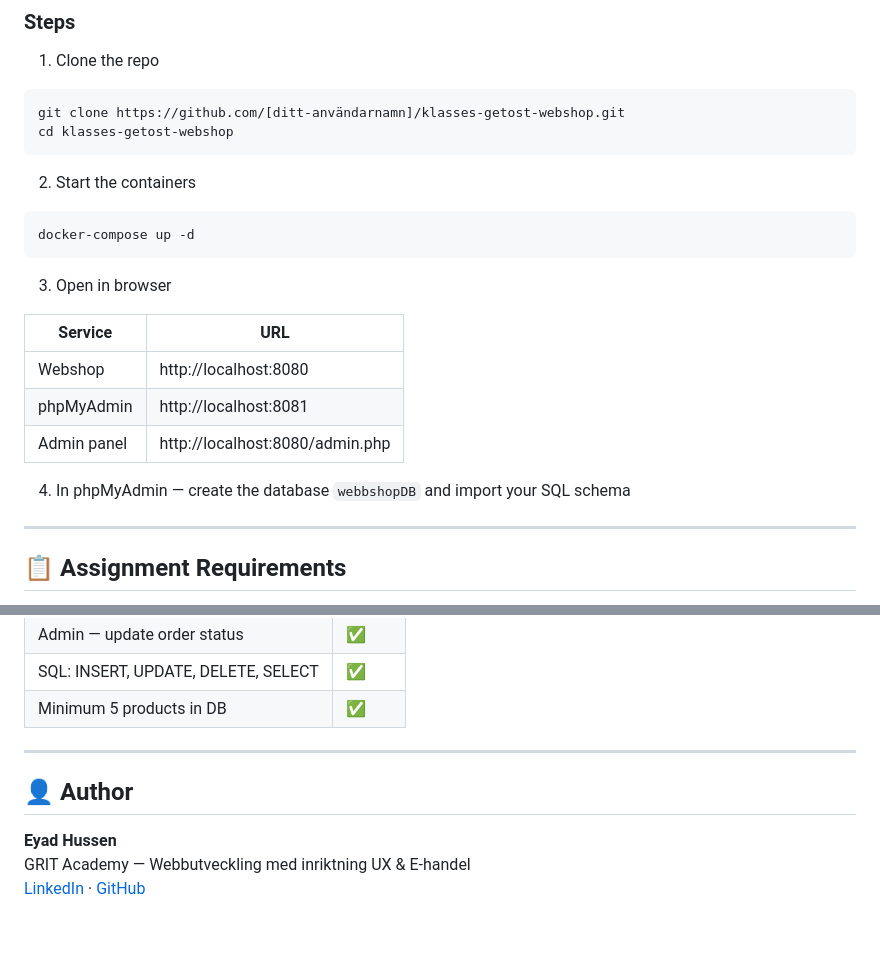
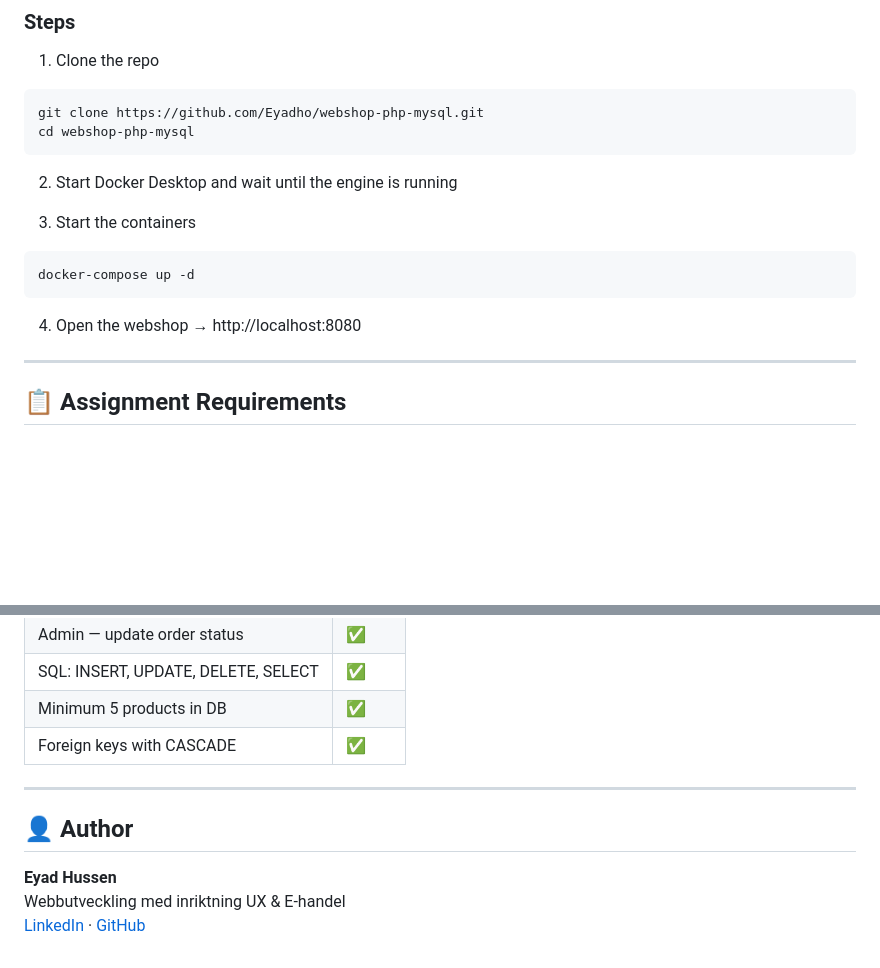
Before and after one commit to Eyadho/webshop-php-mysql, a Markdown page: README.md, 2 parts joined by grey strips. Rendered like a GitHub page; blank space fills up the shorter version.

````diff
--- a/README.md
+++ b/README.md
@@ -117,24 +137,18 @@ Ordered  →  Packed  →  Shipped  →  Paid
 
 1. Clone the repo
 ```bash
-git clone https://github.com/[ditt-användarnamn]/klasses-getost-webshop.git
-cd klasses-getost-webshop
+git clone https://github.com/Eyadho/webshop-php-mysql.git
+cd webshop-php-mysql
 ```
 
-2. Start the containers
+2. Start Docker Desktop and wait until the engine is running
+
+3. Start the containers
 ```bash
 docker-compose up -d
 ```
 
-3. Open in browser
-
-| Service | URL |
-|---|---|
-| Webshop | http://localhost:8080 |
-| phpMyAdmin | http://localhost:8081 |
-| Admin panel | http://localhost:8080/admin.php |
-
-4. In phpMyAdmin — create the database `webbshopDB` and import your SQL schema
+4. Open the webshop → http://localhost:8080
 
 ---
 
@@ -154,11 +168,12 @@ Built as part of the **Webbutveckling** course at GRIT Academy.
 | Admin — update order status | ✅ |
 | SQL: INSERT, UPDATE, DELETE, SELECT | ✅ |
 | Minimum 5 products in DB | ✅ |
+| Foreign keys with CASCADE | ✅ |
 
 ---
 
 ## 👤 Author
 
 **Eyad Hussen**
-GRIT Academy — Webbutveckling med inriktning UX & E-handel
+Webbutveckling med inriktning UX & E-handel
 [LinkedIn](#) · [GitHub](#)
````
Also changed, not shown: other parts of README.md (+33 -13 lines).
